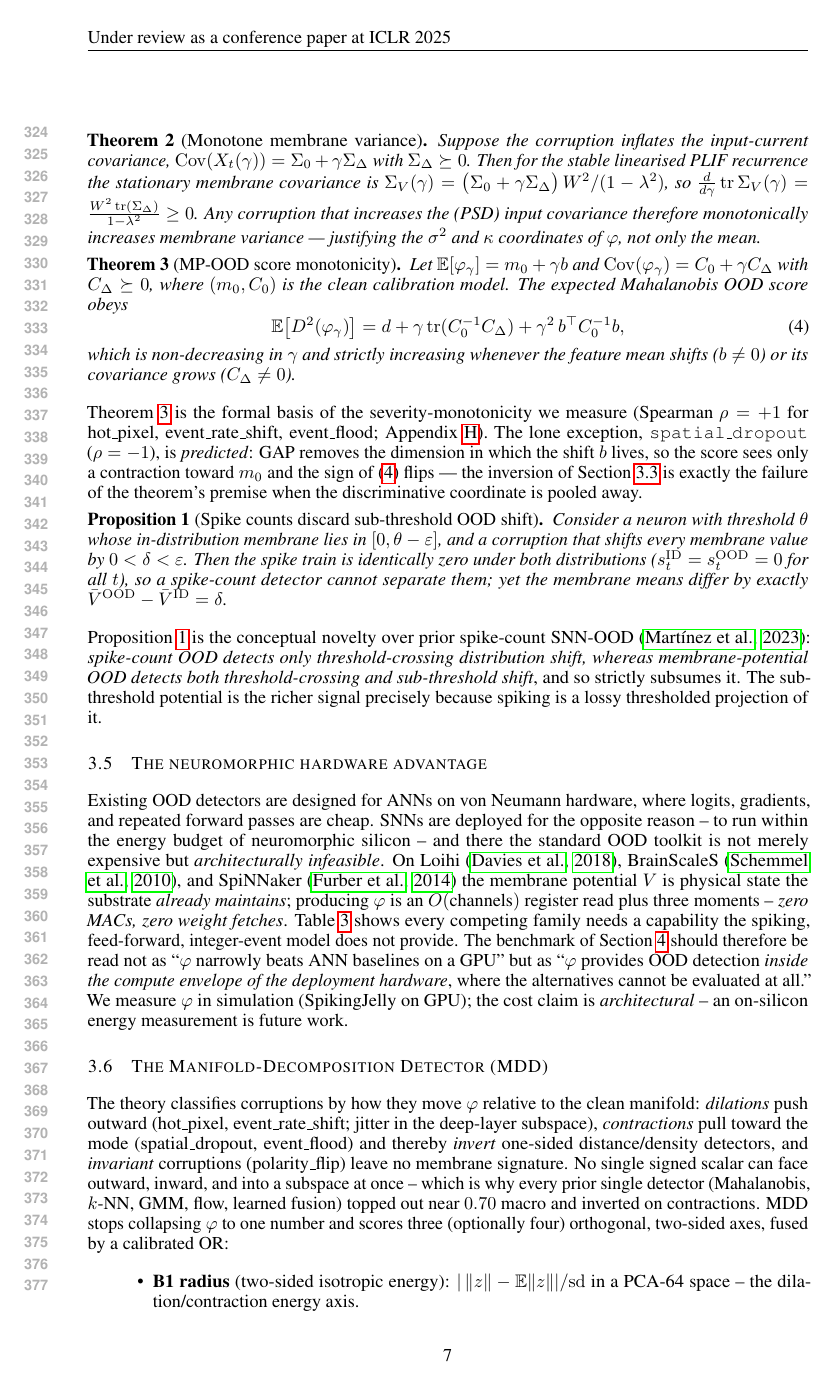
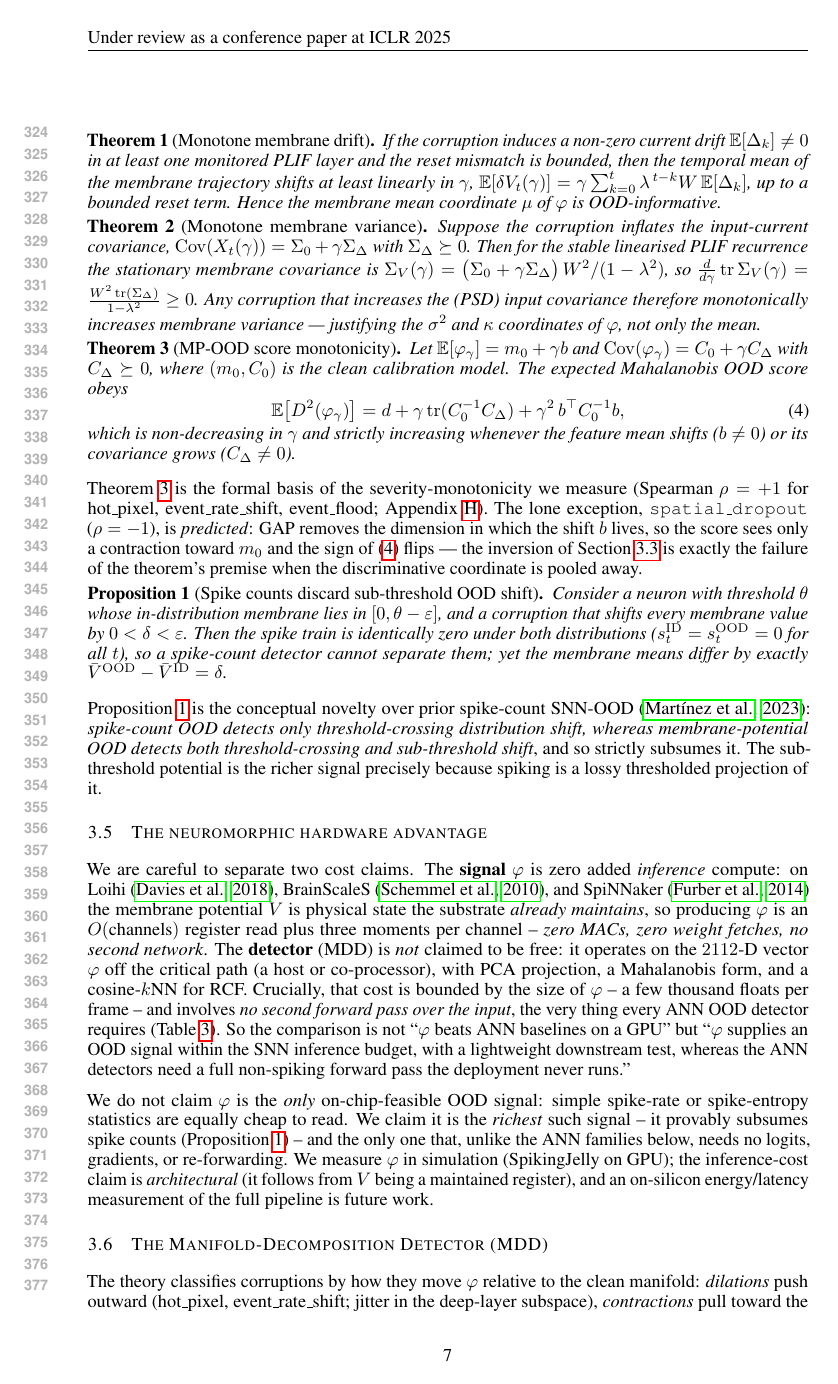
Before and after one commit to brecon75/event_ood, a LaTeX paper (Docs/paper/paper_iclr.tex): page 7 of 20. Compiled offline with pdfLaTeX.

Commit message:
revise(paper): address Stanford AI-review on hardware overclaim, resets, clarity
Driven by the paperreview.ai review of the 06-23 draft (the inconsistent-table /
0.297 complaints were already fixed in da3488e). Remaining valid points:

- Zero-cost overclaim (their #1): cleanly split the zero-added-inference-cost
  SIGNAL (register read + 3 moments, no 2nd forward pass) from the host-side
  DETECTOR (PCA/Maha/cosine-kNN on a 2112-D vector). Reframed abstract, intro
  contribution 1, hardware section, table row+caption, conclusion, limitations.
- "Only feasible OOD method" softened to "richest signal at zero added inference
  cost"; acknowledge spike-rate/entropy are also on-chip-cheap but provably
  subsumed (Prop. spike).
- Reset dynamics: state phi is read from the reset-inclusive membrane register
  (module.v), so the linear sub-threshold theory is an approximation w/ bounded
  reset error; added to phi-descriptor + limitations.
- Clarify lag-1 autocorrelation is the MECHANISM, not a phi feature; MDD uses
  only static [mu,sigma2,kappa] via the L4 Mahalanobis branch.
- Limitations: note detector is host-side; flag missing PCA-dim/k/calib
  sensitivity.

Co-Authored-By: Claude Opus 4.8 <noreply@anthropic.com>

```diff
--- a/Docs/paper/paper_iclr.tex
+++ b/Docs/paper/paper_iclr.tex
@@ -537,20 +547,27 @@ is a lossy thresholded projection of it.
 \subsection{The neuromorphic hardware advantage}
 \label{sec:hardware}
 
-Existing OOD detectors are designed for ANNs on von~Neumann hardware, where logits, gradients,
-and repeated forward passes are cheap. SNNs are deployed for the opposite reason -- to run within
-the energy budget of neuromorphic silicon -- and there the standard OOD toolkit is not merely
-expensive but \emph{architecturally infeasible}. On Loihi~\citep{davies2018loihi},
-BrainScaleS~\citep{schemmel2010brainscales}, and SpiNNaker~\citep{furber2014spinnaker} the
-membrane potential $V$ is physical state the substrate \emph{already maintains}; producing
-$\varphi$ is an $O(\text{channels})$ register read plus three moments -- \emph{zero MACs, zero
-weight fetches}. Table~\ref{tab:hardware} shows every competing family needs a capability the
-spiking, feed-forward, integer-event model does not provide. The benchmark of
-Section~\ref{sec:results} should therefore be read not as ``$\varphi$ narrowly beats ANN
-baselines on a GPU'' but as ``$\varphi$ provides OOD detection \emph{inside the compute envelope
-of the deployment hardware}, where the alternatives cannot be evaluated at all.'' We measure
-$\varphi$ in simulation (SpikingJelly on GPU); the cost claim is \emph{architectural} -- an
-on-silicon energy measurement is future work.
+We are careful to separate two cost claims. The \textbf{signal} $\varphi$ is zero added
+\emph{inference} compute: on Loihi~\citep{davies2018loihi}, BrainScaleS~\citep{schemmel2010brainscales},
+and SpiNNaker~\citep{furber2014spinnaker} the membrane potential $V$ is physical state the substrate
+\emph{already maintains}, so producing $\varphi$ is an $O(\text{channels})$ register read plus three
+moments per channel -- \emph{zero MACs, zero weight fetches, no second network}. The
+\textbf{detector} (MDD) is \emph{not} claimed to be free: it operates on the $2112$-D vector
+$\varphi$ off the critical path (a host or co-processor), with PCA projection, a Mahalanobis form,
+and a cosine-$k$NN for RCF. Crucially, that cost is bounded by the size of $\varphi$ -- a few
+thousand floats per frame -- and involves \emph{no second forward pass over the input}, the very
+thing every ANN OOD detector requires (Table~\ref{tab:hardware}). So the comparison is not
+``$\varphi$ beats ANN baselines on a GPU'' but ``$\varphi$ supplies an OOD signal within the SNN
+inference budget, with a lightweight downstream test, whereas the ANN detectors need a full
+non-spiking forward pass the deployment never runs.''
+
+We do not claim $\varphi$ is the \emph{only} on-chip-feasible OOD signal: simple spike-rate or
+spike-entropy statistics are equally cheap to read. We claim it is the \emph{richest} such signal
+-- it provably subsumes spike counts (Proposition~\ref{prop:spike}) -- and the only one that, unlike
+the ANN families below, needs no logits, gradients, or re-forwarding. We measure $\varphi$ in
+simulation (SpikingJelly on GPU); the inference-cost claim is \emph{architectural} (it follows from
+$V$ being a maintained register), and an on-silicon energy/latency measurement of the full pipeline
+is future work.
 
 \begin{table}[t]
   \centering\small
```
Also changed, not shown: Docs/paper/paper_iclr.pdf, Docs/paper/paper_iclr.tex (52 more changed lines).
